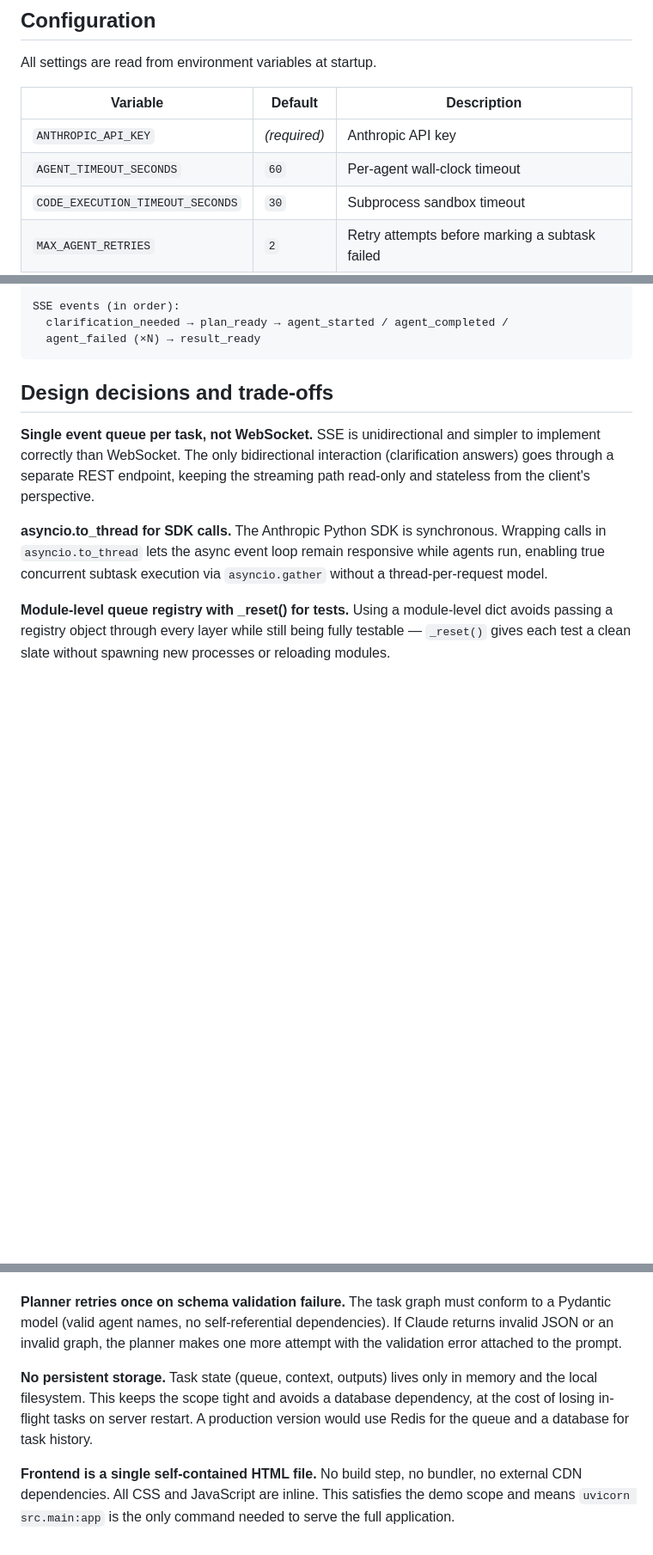
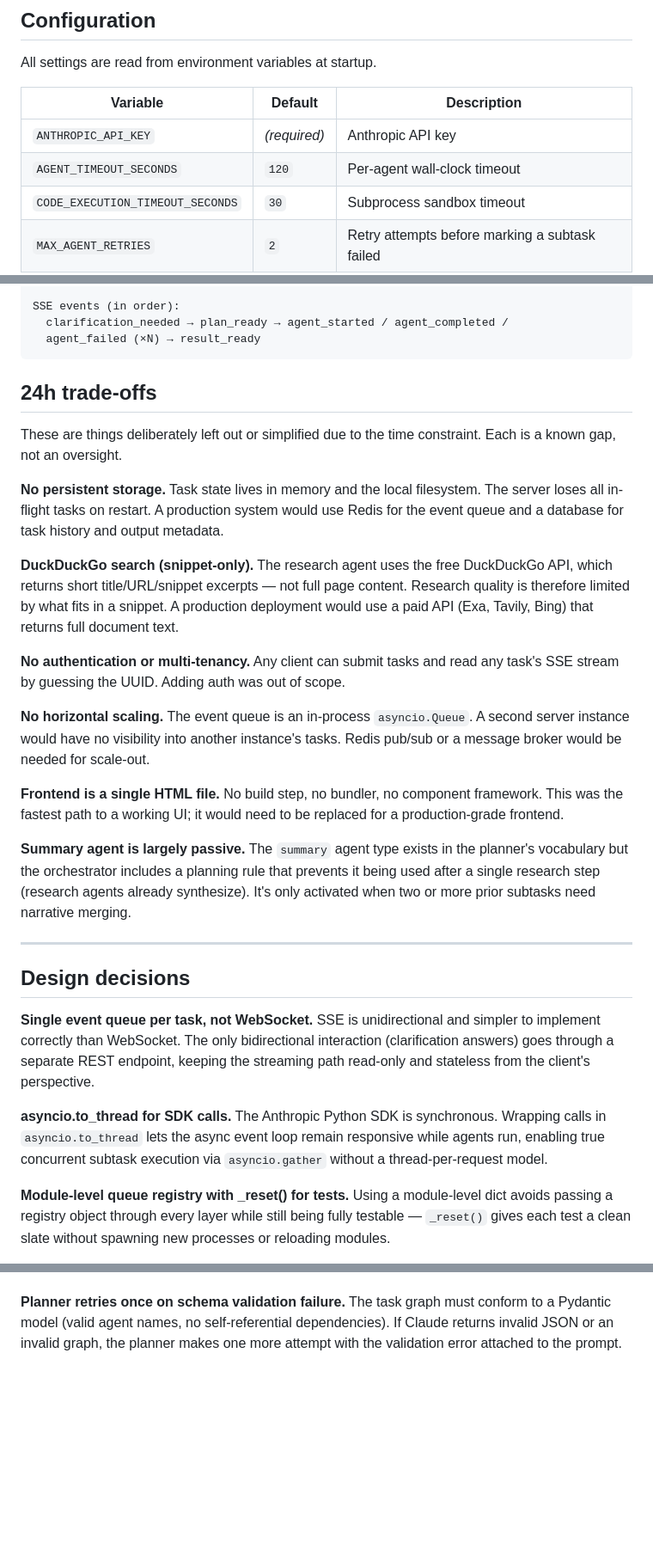
Before and after one commit to DeMack/Multi-Agent-Task-Solver, a Markdown page: README.md, 3 parts joined by grey strips. Shown at 86% size. GitHub-like rendering; blank space fills up the shorter version.

Commit message:
Improve README trade-offs section and fix timeout default; update ADR

````diff
--- a/README.md
+++ b/README.md
@@ -39,7 +39,7 @@ All settings are read from environment variables at startup.
 | Variable | Default | Description |
 |---|---|---|
 | `ANTHROPIC_API_KEY` | *(required)* | Anthropic API key |
-| `AGENT_TIMEOUT_SECONDS` | `60` | Per-agent wall-clock timeout |
+| `AGENT_TIMEOUT_SECONDS` | `120` | Per-agent wall-clock timeout |
 | `CODE_EXECUTION_TIMEOUT_SECONDS` | `30` | Subprocess sandbox timeout |
 | `MAX_AGENT_RETRIES` | `2` | Retry attempts before marking a subtask failed |
 | `OUTPUTS_DIR` | `outputs` | Directory for generated files (charts, etc.) |
@@ -98,7 +98,25 @@ SSE events (in order):
   agent_failed (×N) → result_ready
 ```
 
-## Design decisions and trade-offs
+## 24h trade-offs
+
+These are things deliberately left out or simplified due to the time constraint. Each is a known gap, not an oversight.
+
+**No persistent storage.** Task state lives in memory and the local filesystem. The server loses all in-flight tasks on restart. A production system would use Redis for the event queue and a database for task history and output metadata.
+
+**DuckDuckGo search (snippet-only).** The research agent uses the free DuckDuckGo API, which returns short title/URL/snippet excerpts — not full page content. Research quality is therefore limited by what fits in a snippet. A production deployment would use a paid API (Exa, Tavily, Bing) that returns full document text.
+
+**No authentication or multi-tenancy.** Any client can submit tasks and read any task's SSE stream by guessing the UUID. Adding auth was out of scope.
+
+**No horizontal scaling.** The event queue is an in-process `asyncio.Queue`. A second server instance would have no visibility into another instance's tasks. Redis pub/sub or a message broker would be needed for scale-out.
+
+**Frontend is a single HTML file.** No build step, no bundler, no component framework. This was the fastest path to a working UI; it would need to be replaced for a production-grade frontend.
+
+**Summary agent is largely passive.** The `summary` agent type exists in the planner's vocabulary but the orchestrator includes a planning rule that prevents it being used after a single research step (research agents already synthesize). It's only activated when two or more prior subtasks need narrative merging.
+
+---
+
+## Design decisions
 
 **Single event queue per task, not WebSocket.**
 SSE is unidirectional and simpler to implement correctly than WebSocket. The only bidirectional interaction (clarification answers) goes through a separate REST endpoint, keeping the streaming path read-only and stateless from the client's perspective.
@@ -114,9 +132,3 @@ Python code generated by Claude is executed in a separate subprocess with a conf
 
 **Planner retries once on schema validation failure.**
 The task graph must conform to a Pydantic model (valid agent names, no self-referential dependencies). If Claude returns invalid JSON or an invalid graph, the planner makes one more attempt with the validation error attached to the prompt.
-
-**No persistent storage.**
-Task state (queue, context, outputs) lives only in memory and the local filesystem. This keeps the scope tight and avoids a database dependency, at the cost of losing in-flight tasks on server restart. A production version would use Redis for the queue and a database for task history.
-
-**Frontend is a single self-contained HTML file.**
-No build step, no bundler, no external CDN dependencies. All CSS and JavaScript are inline. This satisfies the demo scope and means `uvicorn src.main:app` is the only command needed to serve the full application.
````
Also changed, not shown: ADR.md (+1 -1 lines).
